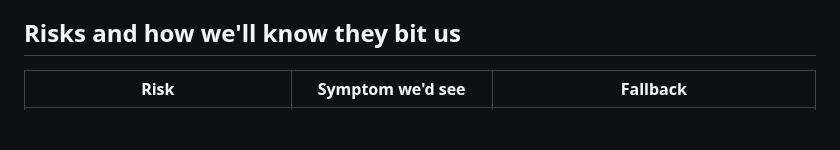
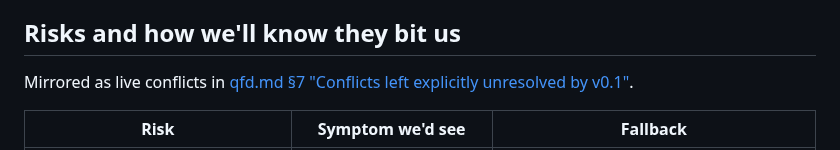
Before and after one commit to jcalixte/typewriter, a Markdown page: docs/v0.1-mvp-technical.md, the part around the change. Rendered like a GitHub page; blank space fills up the shorter version.

Commit message:
docs(v0.1): link technical risk register to qfd unresolved-conflicts section

```diff
--- a/docs/v0.1-mvp-technical.md
+++ b/docs/v0.1-mvp-technical.md
@@ -261,6 +261,9 @@ does not implement key rotation.
 
 ## Risks and how we'll know they bit us
 
+Mirrored as live conflicts in
+[qfd.md §7 "Conflicts left explicitly unresolved by v0.1"](qfd.md#7-tradeoffs-and-their-why-linked-to-adrs).
+
 | Risk | Symptom we'd see | Fallback |
 |---|---|---|
 | `gix` smart-HTTP push doesn't work on `esp-idf-rs` mbedtls | spike 7 fails | switch to `libgit2-sys` (C, well-trodden) for v0.1 only |
```
